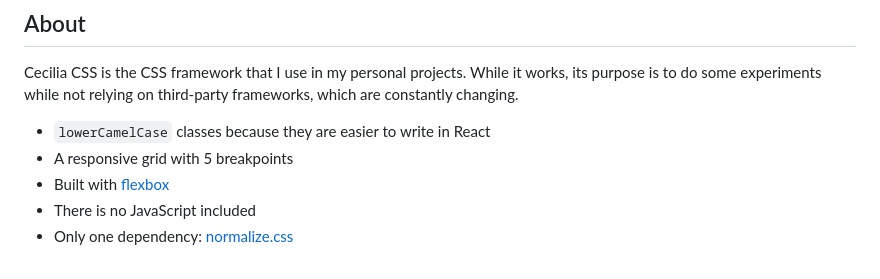
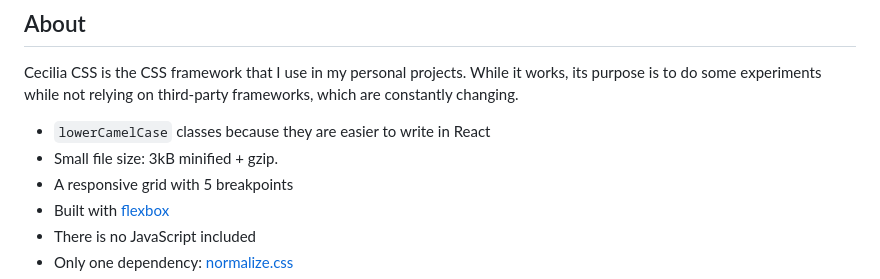
Before and after one commit to SandroMiguel/cecilia-css, a Markdown page: README.md, the part around the change printed below. Rendered like a GitHub page.

```diff
--- a/README.md
+++ b/README.md
@@ -11,6 +11,7 @@
 Cecilia CSS is the CSS framework that I use in my personal projects. While it works, its purpose is to do some experiments while not relying on third-party frameworks, which are constantly changing.
 
 -   `lowerCamelCase` classes because they are easier to write in React
+-   Small file size: 3kB minified + gzip.
 -   A responsive grid with 5 breakpoints
 -   Built with [flexbox](https://caniuse.com/#feat=flexbox)
 -   There is no JavaScript included
```
Also changed, not shown: other parts of README.md (+3 -3 lines).
